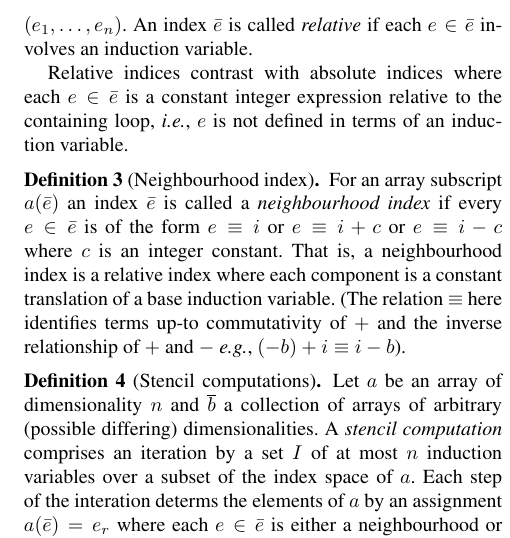
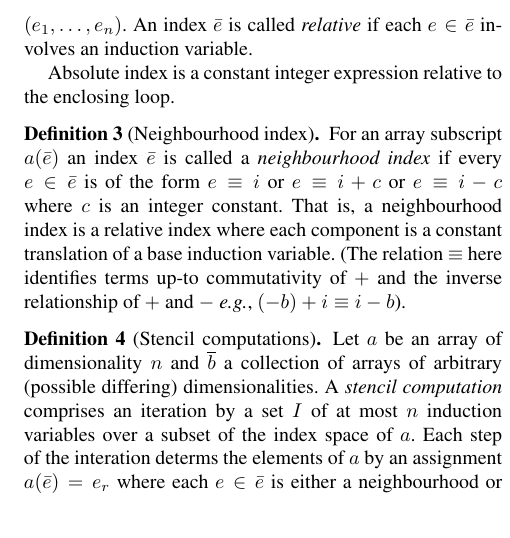
Before and after one commit to camfort/array-analyse, a LaTeX paper (paper.tex): part of one column of page 3 of 14, cut so that both start at the same text. Compiled offline with pdfLaTeX; a missing font is replaced by an installed copy or a similar font.

Commit message:
Simplify array subscript definition

```diff
--- a/paper.tex
+++ b/paper.tex
@@ -466,11 +466,11 @@ over its (imperative) variables. %By
   which reads from an array $a$ at an \emph{index} specified by a
   comma-separated sequence of integer expressions denoted $\bar{e}$ or
   in expanded form as $(e_1, \ldots, e_n)$. An index $\bar{e}$
-  is called \emph{relative} if each $e \in \bar{e}$ involves an induction variable.
-
-  Relative indices contrast with absolute indices where each $e \in
-  \bar{e}$ is a constant integer expression relative to the containing
-  loop, \ie{}, $e$ is not defined in terms of an induction variable.
+  is called \emph{relative} if each $e \in \bar{e}$ involves an induction
+  variable.
+
+  Absolute index is a constant integer expression relative to the enclosing
+  loop.
 \end{definition}
 
 \begin{definition}[Neighbourhood index]
```
